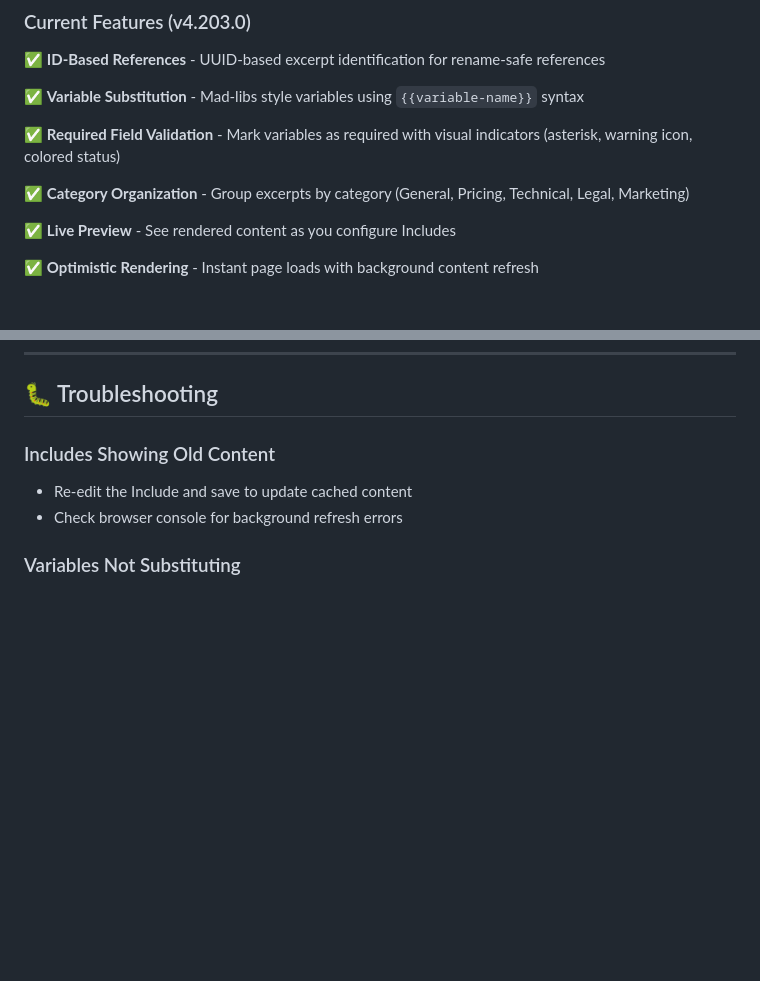
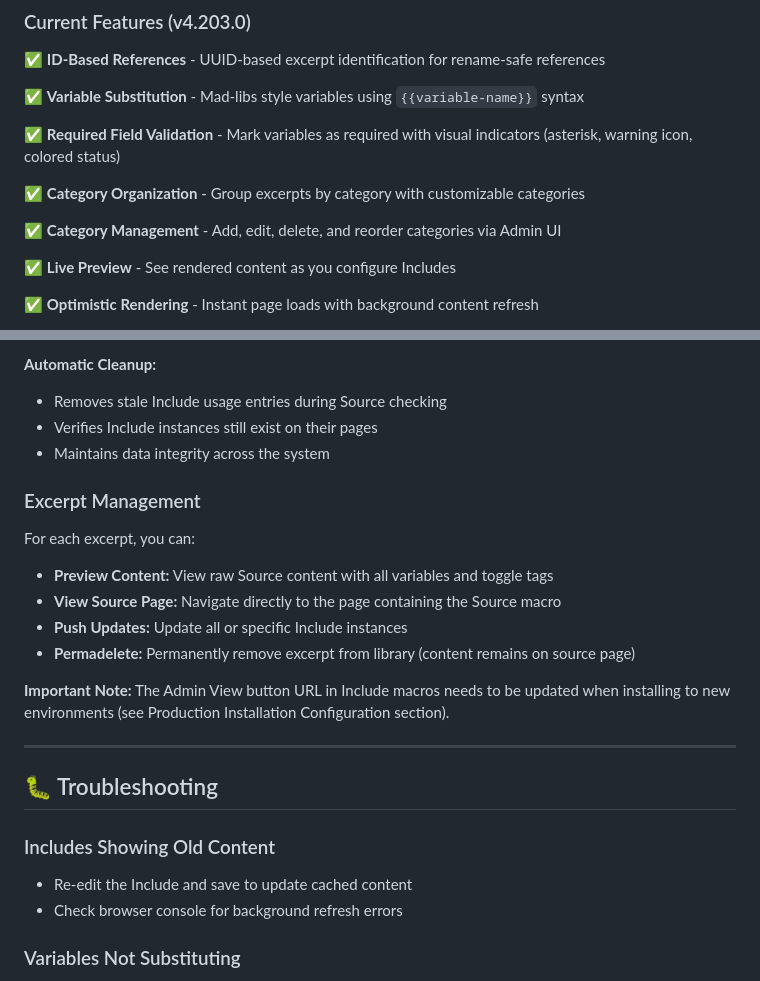
Before and after one commit to qrsouther/smart-excerpt, a Markdown page: README.md, 2 parts joined by grey strips. GitHub-like rendering; blank space fills up the shorter version.

```diff
--- a/README.md
+++ b/README.md
@@ -113,7 +113,9 @@ When installing to a new Confluence environment (e.g., moving from development t
 
 ✅ **Required Field Validation** - Mark variables as required with visual indicators (asterisk, warning icon, colored status)
 
-✅ **Category Organization** - Group excerpts by category (General, Pricing, Technical, Legal, Marketing)
+✅ **Category Organization** - Group excerpts by category with customizable categories
+
+✅ **Category Management** - Add, edit, delete, and reorder categories via Admin UI
 
 ✅ **Live Preview** - See rendered content as you configure Includes
 
@@ -357,3 +438,19 @@ When viewing a published page with Include macros, the app automatically detects
+**Automatic Cleanup:**
+- Removes stale Include usage entries during Source checking
+- Verifies Include instances still exist on their pages
+- Maintains data integrity across the system
+
+### Excerpt Management
+For each excerpt, you can:
+- **Preview Content:** View raw Source content with all variables and toggle tags
+- **View Source Page:** Navigate directly to the page containing the Source macro
+- **Push Updates:** Update all or specific Include instances
+- **Permadelete:** Permanently remove excerpt from library (content remains on source page)
+
+**Important Note:** The Admin View button URL in Include macros needs to be updated when installing to new environments (see Production Installation Configuration section).
+
+---
+
 ## 🐛 Troubleshooting
 
 ### Includes Showing Old Content
```
Also changed, not shown: other parts of README.md (+93 -7 lines).
